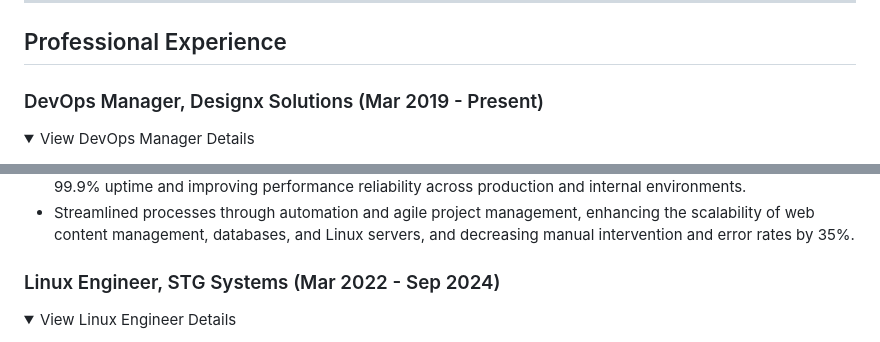
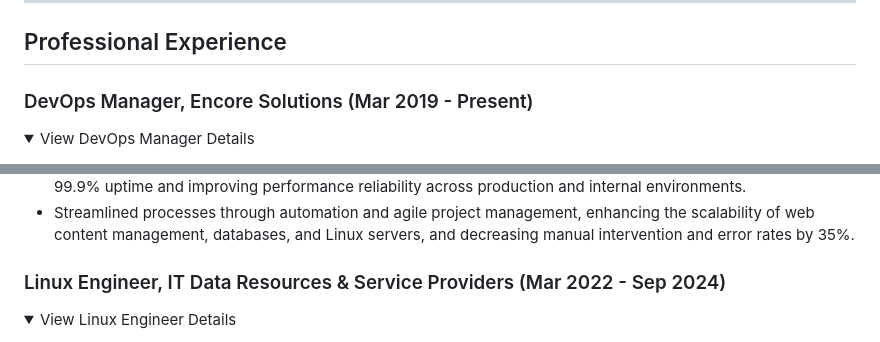
Before and after one commit to MHunzalaAwan/mhunzalaawan.github.io, a Markdown page: README.md, 2 parts joined by grey strips. Drawn GitHub-style; folded sections open.

```diff
--- a/README.md
+++ b/README.md
@@ -54,7 +54,7 @@
 
 ##   Professional Experience
 
-###   DevOps Manager, Designx Solutions (Mar 2019 - Present)
+###   DevOps Manager, Encore Solutions (Mar 2019 - Present)
 
 <details>
   <summary>View DevOps Manager Details</summary>
@@ -73,7 +73,7 @@
   </p>
 </details>
 
-###   Linux Engineer, STG Systems (Mar 2022 - Sep 2024)
+###   Linux Engineer, IT Data Resources & Service Providers (Mar 2022 - Sep 2024)
 
 <details>
   <summary>View Linux Engineer Details</summary>
```
